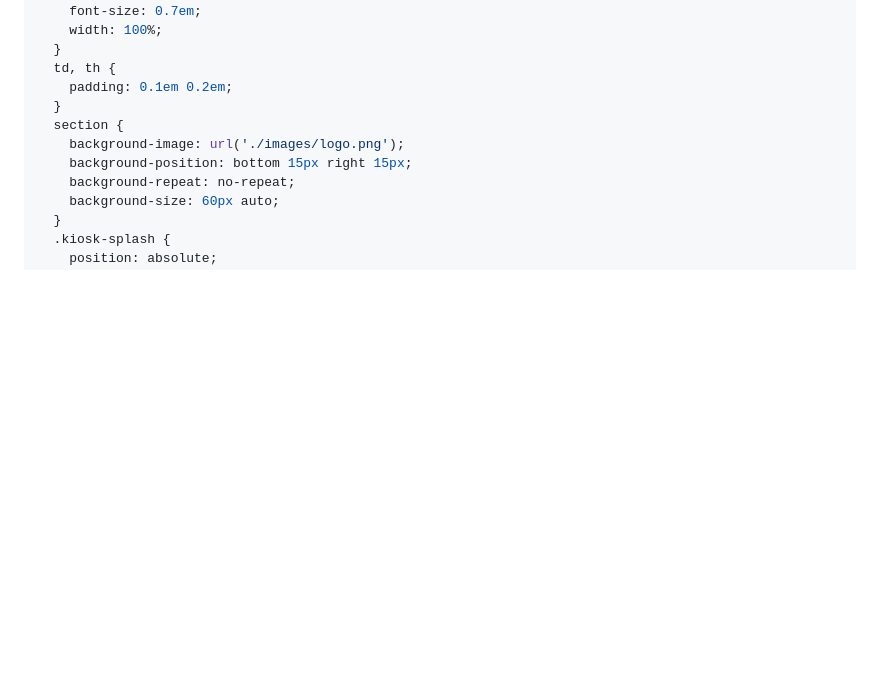
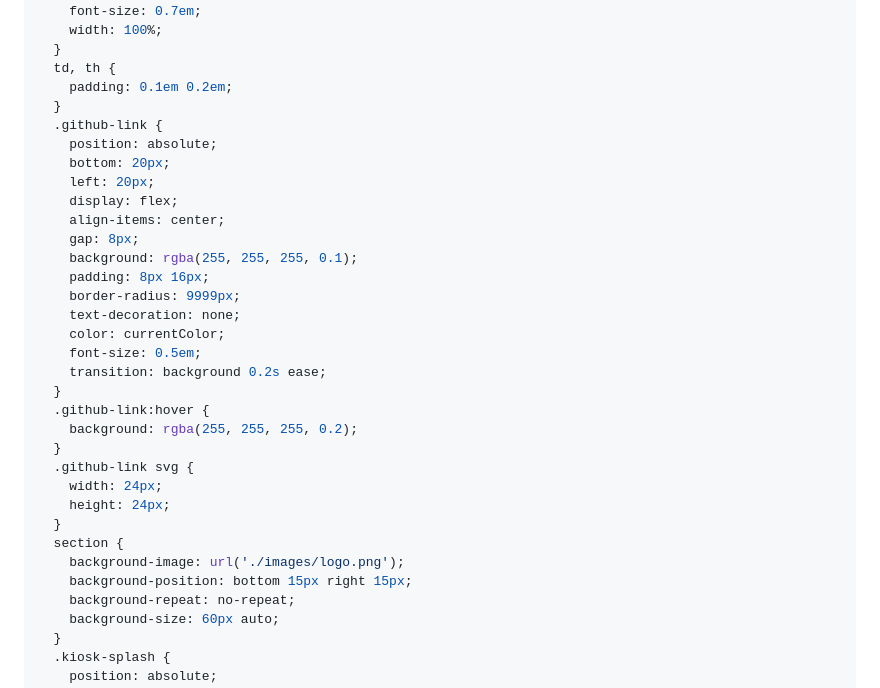
Before and after one commit to markuryy/IE323, a Markdown page: kiosk-presentation/presentation.md, the part around one of its changes. Drawn GitHub-style; blank space fills up the shorter version.

Commit message:
add github link

```diff
--- a/kiosk-presentation/presentation.md
+++ b/kiosk-presentation/presentation.md
@@ -15,6 +15,28 @@ style: |
   }
   td, th {
     padding: 0.1em 0.2em;
+  }
+  .github-link {
+    position: absolute;
+    bottom: 20px;
+    left: 20px;
+    display: flex;
+    align-items: center;
+    gap: 8px;
+    background: rgba(255, 255, 255, 0.1);
+    padding: 8px 16px;
+    border-radius: 9999px;
+    text-decoration: none;
+    color: currentColor;
+    font-size: 0.5em;
+    transition: background 0.2s ease;
+  }
+  .github-link:hover {
+    background: rgba(255, 255, 255, 0.2);
+  }
+  .github-link svg {
+    width: 24px;
+    height: 24px;
   }
   section {
     background-image: url('./images/logo.png');
```
Also changed, not shown: other parts of kiosk-presentation/presentation.md (+5 -0 lines).
